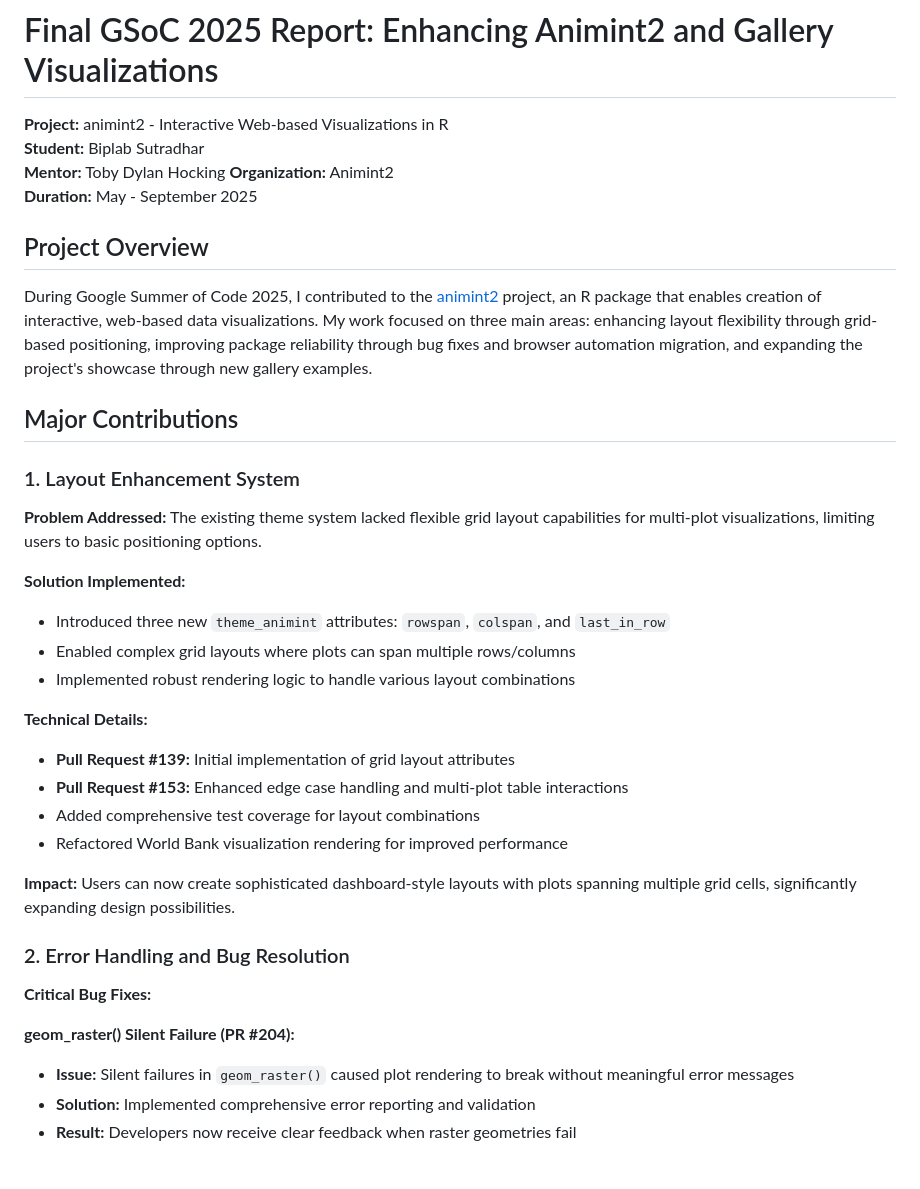
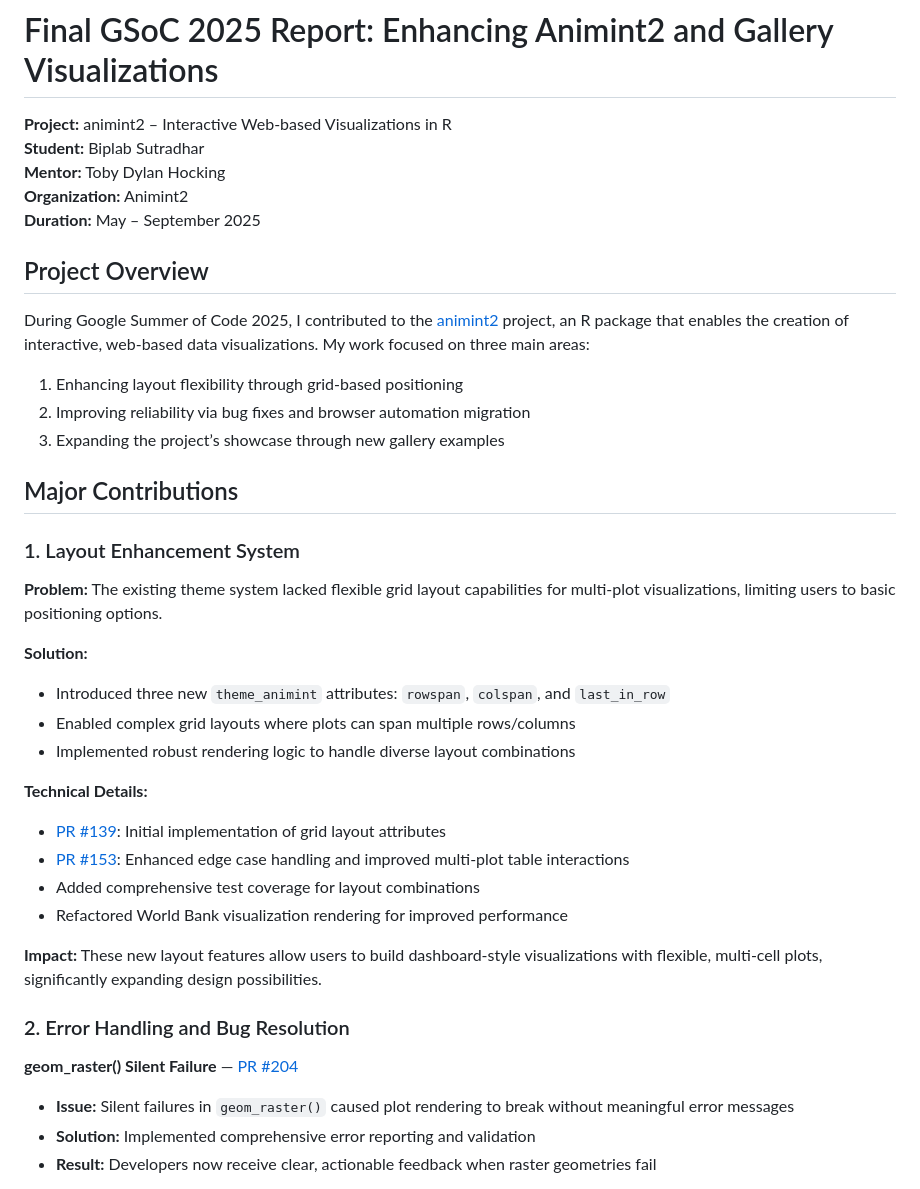
Before and after one commit to biplab-sutradhar/gsoc_journey, a Markdown page: blogs/works.md, the part around the change printed below. Drawn GitHub-style.

```diff
--- a/blogs/works.md
+++ b/blogs/works.md
@@ -10,41 +10,46 @@ contents: "
 
 # Final GSoC 2025 Report: Enhancing Animint2 and Gallery Visualizations
 
-**Project:** animint2 - Interactive Web-based Visualizations in R
+**Project:** animint2 – Interactive Web-based Visualizations in R
 **Student:** Biplab Sutradhar
 **Mentor:** Toby Dylan Hocking
 **Organization:** Animint2
-**Duration:** May - September 2025
+**Duration:** May – September 2025
+
 
 ## Project Overview
 
-During Google Summer of Code 2025, I contributed to the [animint2](https://github.com/animint/animint2) project, an R package that enables creation of interactive, web-based data visualizations. My work focused on three main areas: enhancing layout flexibility through grid-based positioning, improving package reliability through bug fixes and browser automation migration, and expanding the project's showcase through new gallery examples.
+During Google Summer of Code 2025, I contributed to the [animint2](https://github.com/animint/animint2) project, an R package that enables the creation of interactive, web-based data visualizations. My work focused on three main areas:
+
+1. Enhancing layout flexibility through grid-based positioning
+2. Improving reliability via bug fixes and browser automation migration
+3. Expanding the project’s showcase through new gallery examples
+
 
 ## Major Contributions
 
 ### 1. Layout Enhancement System
 
-**Problem Addressed:** The existing theme system lacked flexible grid layout capabilities for multi-plot visualizations, limiting users to basic positioning options.
+**Problem:** The existing theme system lacked flexible grid layout capabilities for multi-plot visualizations, limiting users to basic positioning options.
 
-**Solution Implemented:**
+**Solution:**
 - Introduced three new `theme_animint` attributes: `rowspan`, `colspan`, and `last_in_row`
 - Enabled complex grid layouts where plots can span multiple rows/columns
-- Implemented robust rendering logic to handle various layout combinations
+- Implemented robust rendering logic to handle diverse layout combinations
 
 **Technical Details:**
-- **Pull Request #139:** Initial implementation of grid layout attributes
-- **Pull Request #153:** Enhanced edge case handling and multi-plot table interactions
+- [PR #139](https://github.com/animint/animint2/pull/139): Initial implementation of grid layout attributes
+- [PR #153](https://github.com/animint/animint2/pull/153): Enhanced edge case handling and improved multi-plot table interactions
 - Added comprehensive test coverage for layout combinations
 - Refactored World Bank visualization rendering for improved performance
 
-**Impact:** Users can now create sophisticated dashboard-style layouts with plots spanning multiple grid cells, significantly expanding design possibilities.
+**Impact:** These new layout features allow users to build dashboard-style visualizations with flexible, multi-cell plots, significantly expanding design possibilities.
+
 
 ### 2. Error Handling and Bug Resolution
 
-**Critical Bug Fixes:**
-
-**geom_raster() Silent Failure (PR #204):**
+**geom_raster() Silent Failure** — [PR #204](https://github.com/animint/animint2/pull/204)
 - **Issue:** Silent failures in `geom_raster()` caused plot rendering to break without meaningful error messages
 - **Solution:** Implemented comprehensive error reporting and validation
-- **Result:** Developers now receive clear feedback when raster geometries fail
+- **Result:** Developers now receive clear, actionable feedback when raster geometries fail
 
```
Also changed, not shown: other parts of blogs/works.md (+35 -29 lines).
